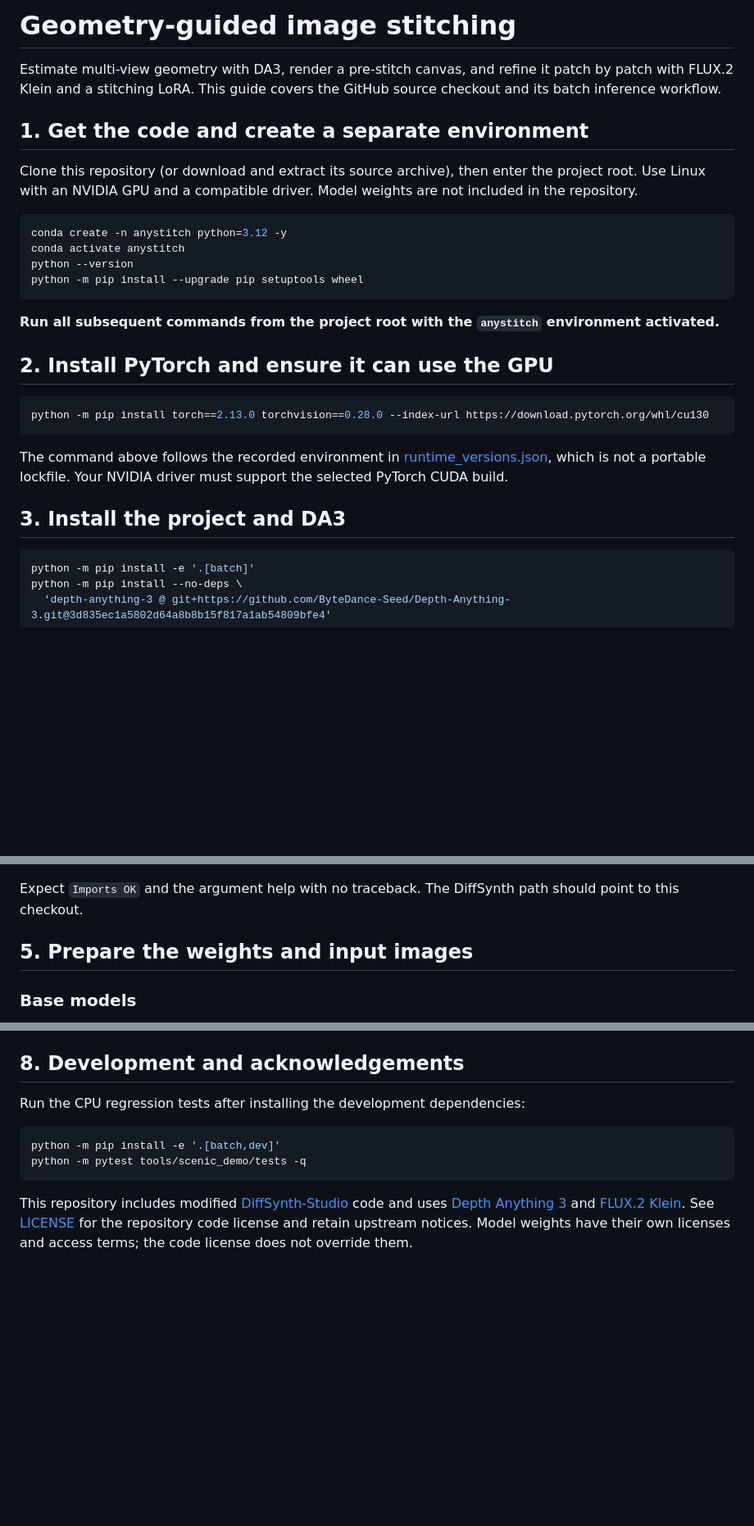
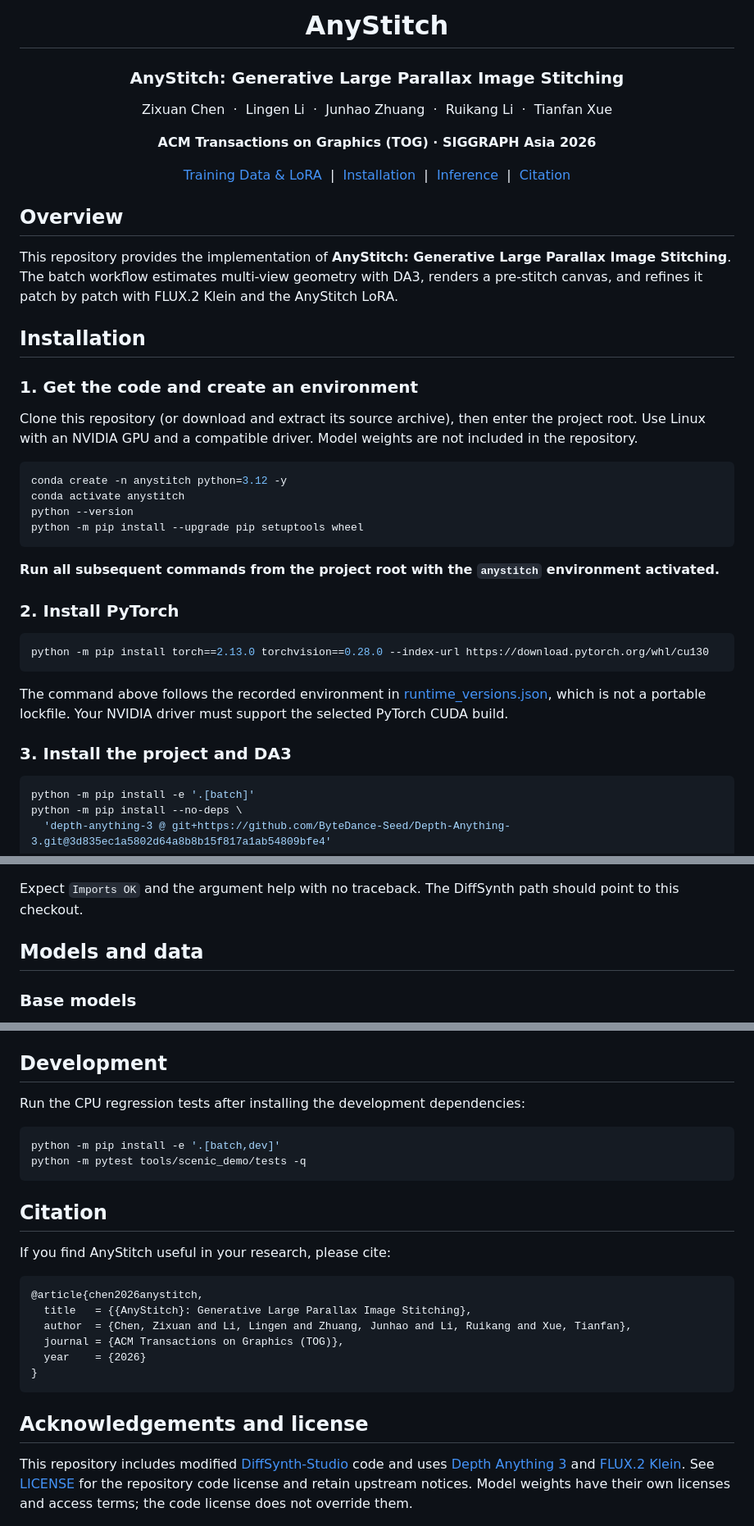
Before and after one commit to cecret3350/AnyStitch, a Markdown page: README.md, 3 parts joined by grey strips. Shown at 82% size. GitHub-like rendering; blank space fills up the shorter version.

Commit message:
Present AnyStitch paper details and reorganize README

````diff
--- a/README.md
+++ b/README.md
@@ -1,10 +1,32 @@
-# Geometry-guided image stitching
+<h1 align="center">AnyStitch</h1>
 
-Estimate multi-view geometry with DA3, render a pre-stitch canvas, and refine it
-patch by patch with FLUX.2 Klein and a stitching LoRA. This guide covers the
-GitHub source checkout and its batch inference workflow.
+<h3 align="center">AnyStitch: Generative Large Parallax Image Stitching</h3>
 
-## 1. Get the code and create a separate environment
+<p align="center">
+  Zixuan Chen &nbsp;·&nbsp; Lingen Li &nbsp;·&nbsp; Junhao Zhuang &nbsp;·&nbsp; Ruikang Li &nbsp;·&nbsp; Tianfan Xue
+</p>
+
+<p align="center">
+  <strong>ACM Transactions on Graphics (TOG) · SIGGRAPH Asia 2026</strong>
+</p>
+
+<p align="center">
+  <a href="https://drive.google.com/drive/folders/1mZIELHAqLJ7cP-nuhiv4f6KY0n-cNgH1?usp=sharing">Training Data &amp; LoRA</a>
+  &nbsp;|&nbsp; <a href="#installation">Installation</a>
+  &nbsp;|&nbsp; <a href="#inference">Inference</a>
+  &nbsp;|&nbsp; <a href="#citation">Citation</a>
+</p>
+
+## Overview
+
+This repository provides the implementation of **AnyStitch: Generative Large
+Parallax Image Stitching**. The batch workflow estimates multi-view geometry with
+DA3, renders a pre-stitch canvas, and refines it patch by patch with FLUX.2 Klein
+and the AnyStitch LoRA.
+
+## Installation
+
+### 1. Get the code and create an environment
 
 Clone this repository (or download and extract its source archive), then enter
 the project root. Use Linux with an NVIDIA GPU and a compatible driver.
@@ -19,7 +41,7 @@ python -m pip install --upgrade pip setuptools wheel
 
 **Run all subsequent commands from the project root with the `anystitch` environment activated.**
 
-## 2. Install PyTorch and ensure it can use the GPU
+### 2. Install PyTorch
 
 ```bash
 python -m pip install torch==2.13.0 torchvision==0.28.0 --index-url https://download.pytorch.org/whl/cu130
@@ -29,7 +51,7 @@ The command above follows the recorded environment in
 [runtime_versions.json](runtime_versions.json), which is not a portable lockfile.
 Your NVIDIA driver must support the selected PyTorch CUDA build.
 
-## 3. Install the project and DA3
+### 3. Install the project and DA3
 
 ```bash
 python -m pip install -e '.[batch]'
@@ -65,7 +87,7 @@ python tools/scenic_demo/batch_prestitch.py --help
 Expect `Imports OK` and the argument help with no traceback. The DiffSynth path
 should point to this checkout.
 
-## 5. Prepare the weights and input images
+## Models and data
 
 ### Base models
 
@@ -222,7 +254,7 @@ files at the same paths, use a fresh output directory or call the CLI without
 - Gradio is optional and not required for batch inference. The shared UI/adapters
   are in `tools/scenic_demo/prestitch_ui.py`; install `.[ui]` to use the UI.
 
-## 8. Development and acknowledgements
+## Development
 
 Run the CPU regression tests after installing the development dependencies:
 
@@ -231,6 +263,21 @@ python -m pip install -e '.[batch,dev]'
 python -m pytest tools/scenic_demo/tests -q
 ```
 
+## Citation
+
+If you find AnyStitch useful in your research, please cite:
+
+```bibtex
+@article{chen2026anystitch,
+  title   = {{AnyStitch}: Generative Large Parallax Image Stitching},
+  author  = {Chen, Zixuan and Li, Lingen and Zhuang, Junhao and Li, Ruikang and Xue, Tianfan},
+  journal = {ACM Transactions on Graphics (TOG)},
+  year    = {2026}
+}
+```
+
+## Acknowledgements and license
+
 This repository includes modified [DiffSynth-Studio](https://github.com/modelscope/DiffSynth-Studio)
 code and uses [Depth Anything 3](https://github.com/ByteDance-Seed/Depth-Anything-3)
 and [FLUX.2 Klein](https://huggingface.co/black-forest-labs/FLUX.2-klein-base-9B).
````
Also changed, not shown: other parts of README.md (+14 -4 lines).
